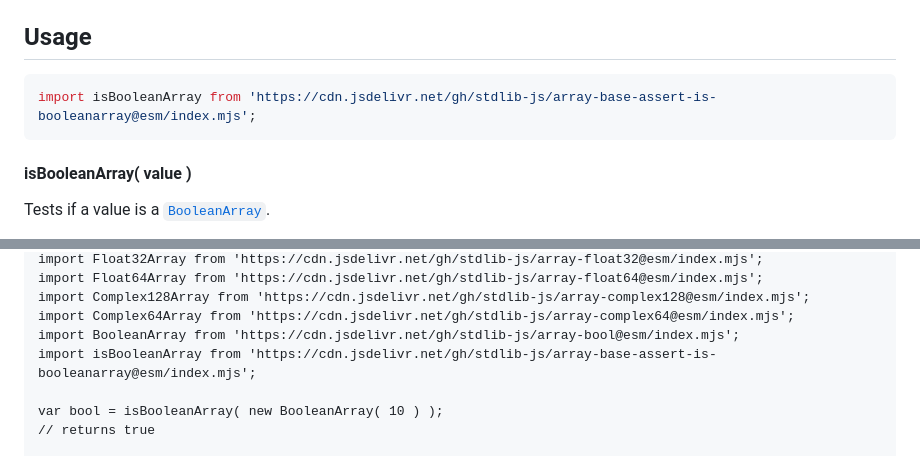
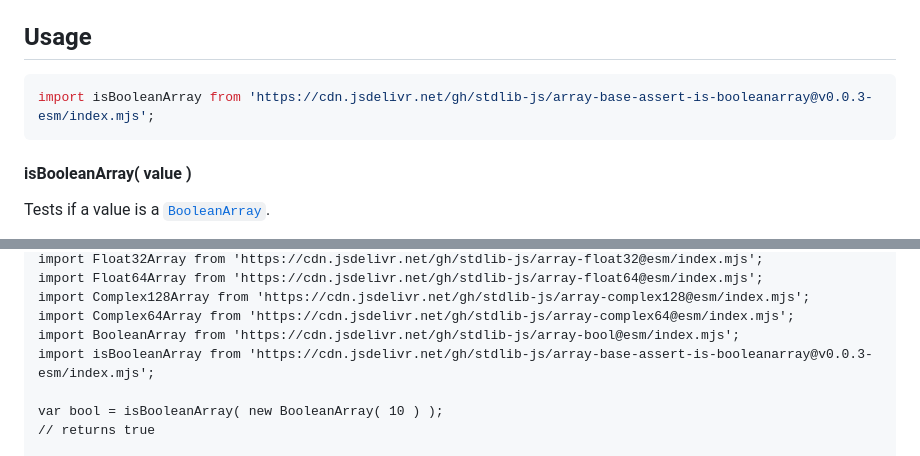
Before and after one commit to stdlib-js/array-base-assert-is-booleanarray, a Markdown page: README.md, 2 parts joined by grey strips. GitHub-like rendering.

Commit message:
Update README.md for ESM bundle v0.0.3

````diff
--- a/README.md
+++ b/README.md
@@ -48,7 +48,7 @@ limitations under the License.
 ## Usage
 
 ```javascript
-import isBooleanArray from 'https://cdn.jsdelivr.net/gh/stdlib-js/array-base-assert-is-booleanarray@esm/index.mjs';
+import isBooleanArray from 'https://cdn.jsdelivr.net/gh/stdlib-js/array-base-assert-is-booleanarray@v0.0.3-esm/index.mjs';
 ```
 
 #### isBooleanArray( value )
@@ -103,7 +103,7 @@ import Float64Array from 'https://cdn.jsdelivr.net/gh/stdlib-js/array-float64@es
 import Complex128Array from 'https://cdn.jsdelivr.net/gh/stdlib-js/array-complex128@esm/index.mjs';
 import Complex64Array from 'https://cdn.jsdelivr.net/gh/stdlib-js/array-complex64@esm/index.mjs';
 import BooleanArray from 'https://cdn.jsdelivr.net/gh/stdlib-js/array-bool@esm/index.mjs';
-import isBooleanArray from 'https://cdn.jsdelivr.net/gh/stdlib-js/array-base-assert-is-booleanarray@esm/index.mjs';
+import isBooleanArray from 'https://cdn.jsdelivr.net/gh/stdlib-js/array-base-assert-is-booleanarray@v0.0.3-esm/index.mjs';
 
 var bool = isBooleanArray( new BooleanArray( 10 ) );
 // returns true
````
